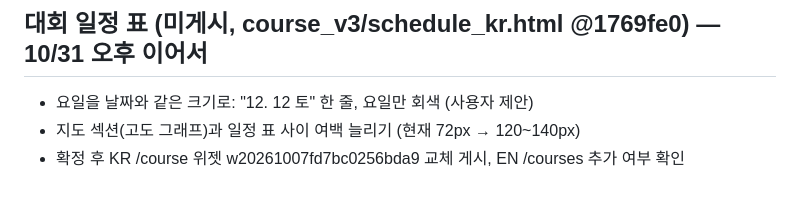
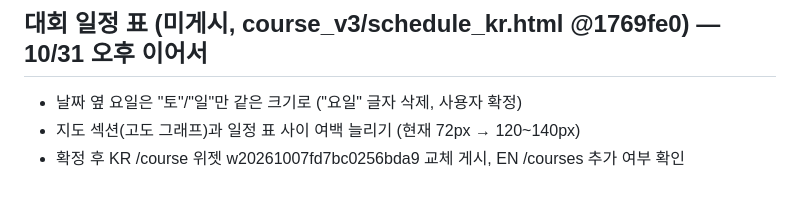
Before and after one commit to hwoeikim/2026yhitf, a Markdown page: TODO.md, the part around the change. GitHub-like rendering.

Commit message:
todo update

```diff
--- a/TODO.md
+++ b/TODO.md
@@ -40,6 +40,6 @@
 - 롤백: 각 페이지 디자인 히스토리(시계 아이콘)
 
 ## 대회 일정 표 (미게시, course_v3/schedule_kr.html @1769fe0) — 10/31 오후 이어서
-- 요일을 날짜와 같은 크기로: "12. 12 토" 한 줄, 요일만 회색 (사용자 제안)
+- 날짜 옆 요일은 "토"/"일"만 같은 크기로 ("요일" 글자 삭제, 사용자 확정)
 - 지도 섹션(고도 그래프)과 일정 표 사이 여백 늘리기 (현재 72px → 120~140px)
 - 확정 후 KR /course 위젯 w20261007fd7bc0256bda9 교체 게시, EN /courses 추가 여부 확인
```
